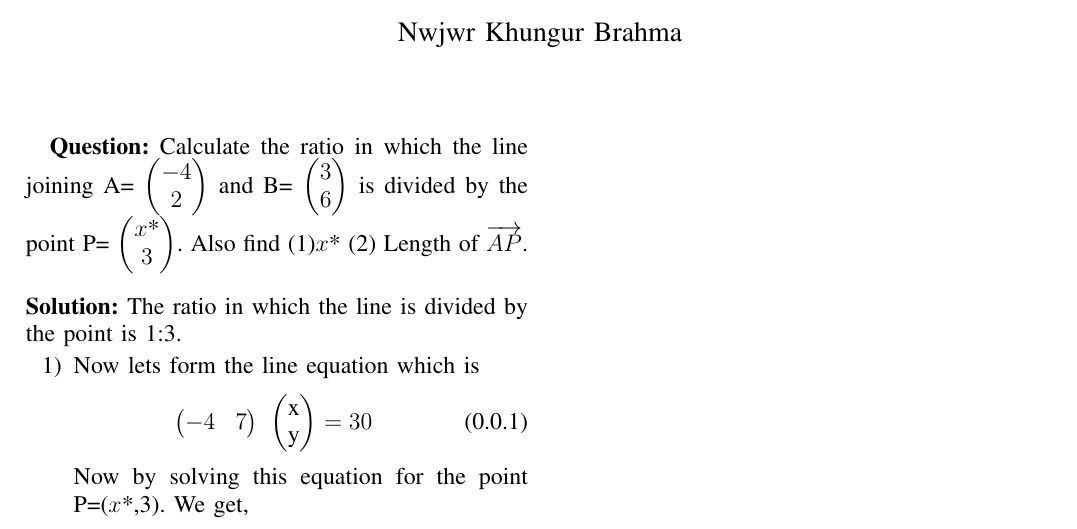
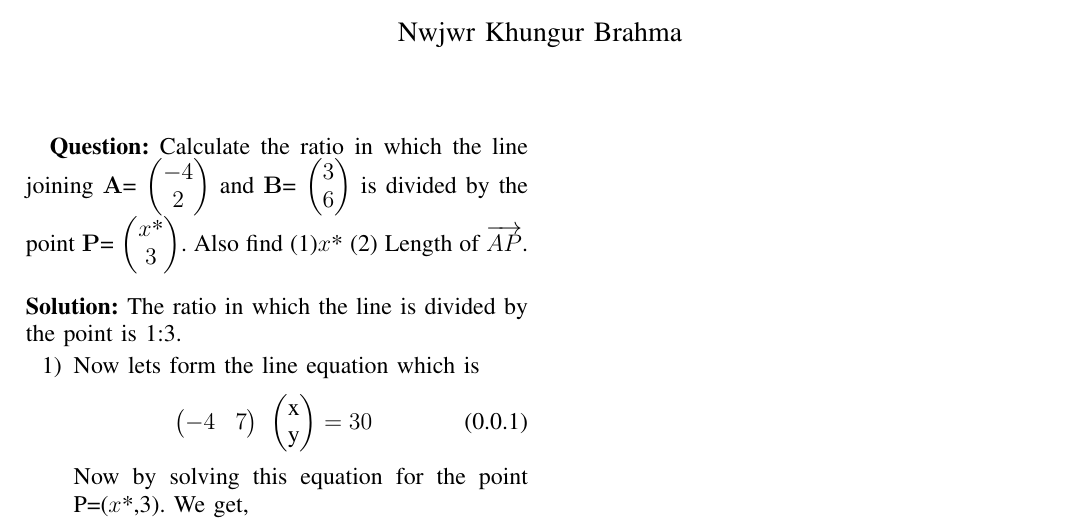
Before and after one commit to Nwjwrbrh/AI1110, a LaTeX problem sheet (Latex/assignment1.tex): part of the page, cut so that both start at the same text. The pictures show the PDF file Latex/assignment1.pdf that the author committed with the source.

Commit message:
Add files via upload

```diff
--- a/Latex/assignment1.tex
+++ b/Latex/assignment1.tex
@@ -161,7 +161,7 @@ columns=fullflexible
 \begin{document}
 \maketitle
 \textbf{Question:}
-Calculate the ratio in which the line joining A=\ \myvec{-4\\2} and B=\ \myvec{3\\6} is divided by the point P=\ \myvec{x$*$\\3}. Also find (1)$x$* (2) Length of $\overrightarrow{AP}$.\bigskip \\
+Calculate the ratio in which the line joining $\vec{A}$=\ \myvec{-4\\2} and $\vec{B}$=\ \myvec{3\\6} is divided by the point $\vec{P}$=\ \myvec{x$*$\\3}. Also find (1)$x$* (2) Length of $\overrightarrow{AP}$.\bigskip \\
 \textbf{Solution:}
 The ratio in which the line is divided by the point is 1:3.
 \begin{enumerate}
```
Also changed, not shown: Latex/assignment1.pdf.
